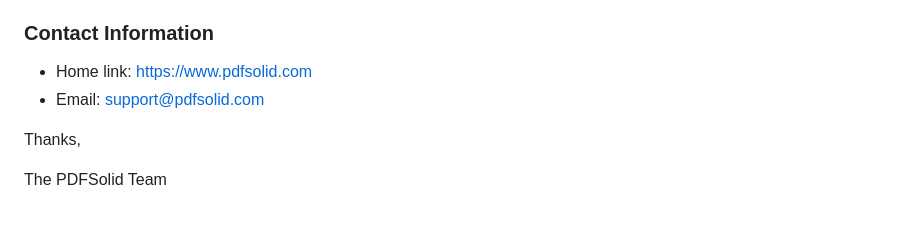
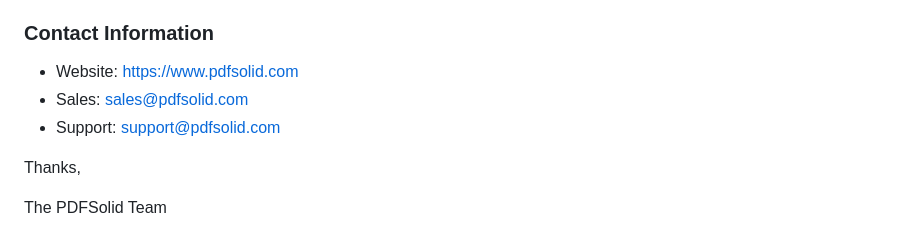
Before and after one commit to PDFSolid/pdfsolid-conversion-java, a Markdown page: doc/developer_guide_java.md, the part around the change. Drawn GitHub-style.

```diff
--- a/doc/developer_guide_java.md
+++ b/doc/developer_guide_java.md
@@ -1102,8 +1102,9 @@ Thanks for your interest in PDFSolid Conversion SDK, the easy-to-use and powerfu
 
 ### Contact Information
 
-- Home link: [https://www.pdfsolid.com](https://www.pdfsolid.com/)
-- Email: [support@pdfsolid.com](mailto:support@pdfsolid.com)
+- Website: [https://www.pdfsolid.com](https://www.pdfsolid.com/)
+- Sales: [sales@pdfsolid.com](mailto:sales@pdfsolid.com)
+- Support: [support@pdfsolid.com](mailto:support@pdfsolid.com)
 
 Thanks,
 
```
